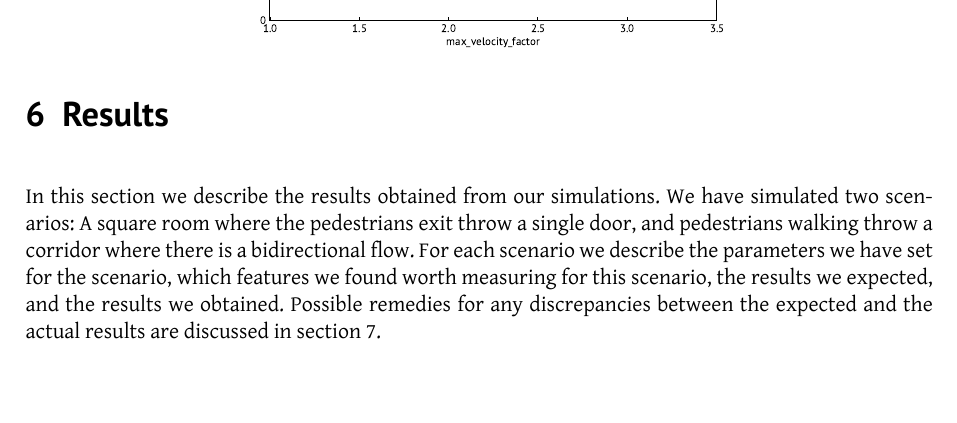
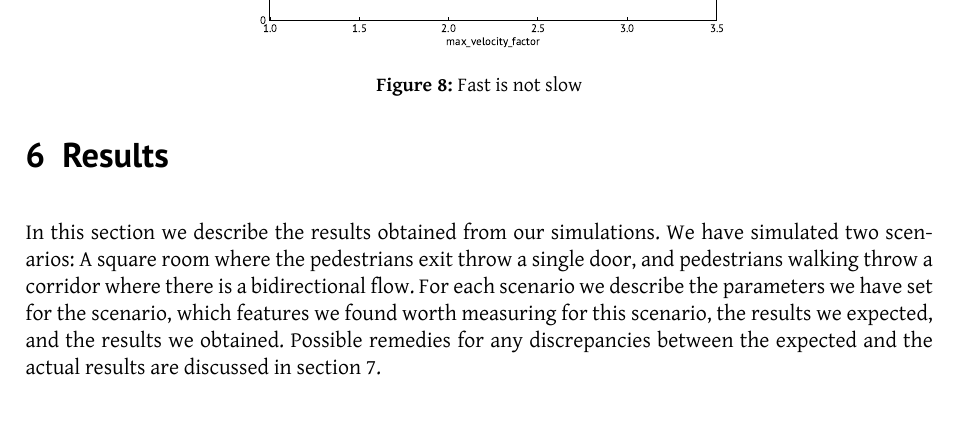
Before and after one commit to tohojo/RUC-math--crowd-modeling, a LaTeX document (LaTeX/crowd-modelling.tex, which reads LaTeX/results.tex): part of page 30 of 40, cut so that both start at the same text. Compiled offline with XeLaTeX.

Commit message:
Fix figure reference for faster is slower

```diff
--- a/LaTeX/results.tex
+++ b/LaTeX/results.tex
@@ -21,7 +21,9 @@ slower effect” and stripe formation in intersecting flows. \cite{self-org}
 We would then expect that a high nervousness would lead to slower evacuation, because of additional clogging at the doorway. But this phenomena do not occur in our simulation see figure \ref{FastIsSlow}
 \begin{figure}
 \centering
-\includegraphics[scale=0.5]{figures/fastIsSlowNot}
+\includegraphics[scale=0.5]{Figures/fastIsSlowNot}
+\caption{Fast is not slow}
+\label{FastIsSlow}
 \end{figure}
 The larger the nervousness the faster is the evacuation. We have increased the max-velocity factor sow much that people eventually move throw the walls. This start occurring around max-velocity-factor = 2.5, and measurements beyond this point are neglected.
 
```
